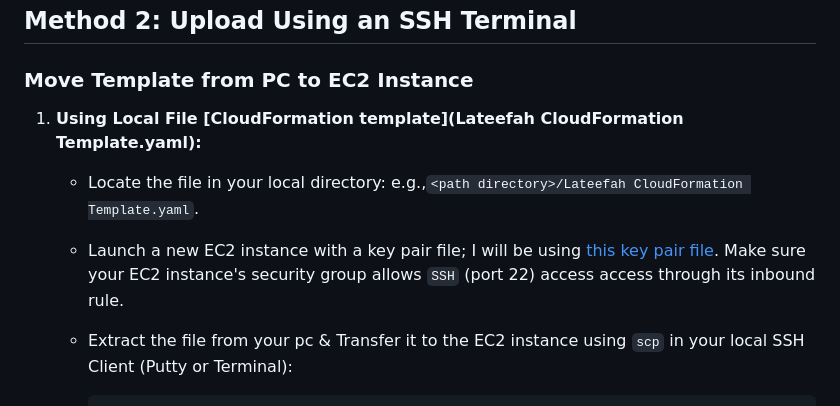
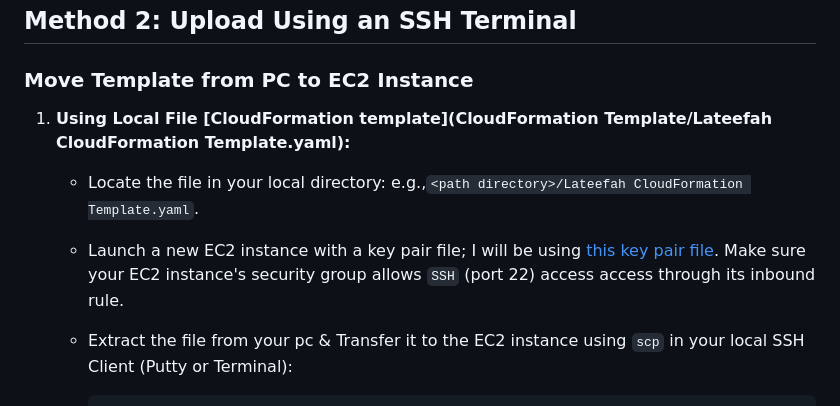
Before and after one commit to l-teefah/AWS-Cloud-Projects, a Markdown page: CloudFormation Template/Lateefah_CloudFormation_Template_README.md, the part around one of its changes. Rendered like a GitHub page.

```diff
--- a/CloudFormation Template/Lateefah_CloudFormation_Template_README.md
+++ b/CloudFormation Template/Lateefah_CloudFormation_Template_README.md
@@ -90,6 +90,6 @@ A CloudFormation template is divided into several sections:
 
 ### Move Template from PC to EC2 Instance
 
-1. **Using Local File [CloudFormation template](Lateefah CloudFormation Template.yaml):**
+1. **Using Local File [CloudFormation template](CloudFormation Template/Lateefah CloudFormation Template.yaml):**
    - Locate the file in your local directory: e.g.,`<path directory>/Lateefah CloudFormation Template.yaml`.
 
```
Also changed, not shown: other parts of CloudFormation Template/Lateefah_CloudFormation_Template_README.md (+1 -1 lines).
